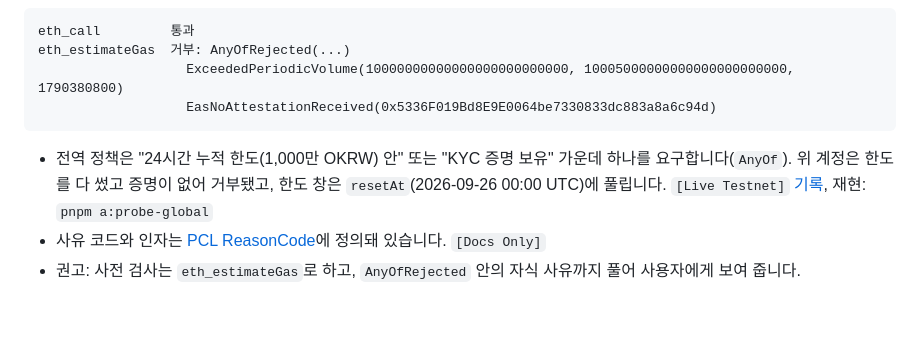
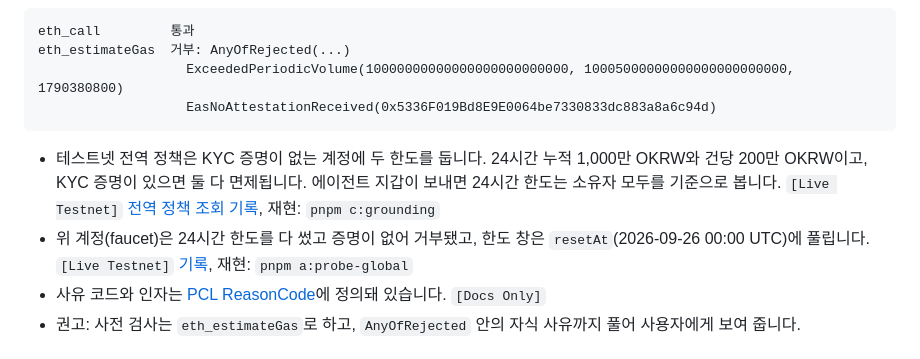
Before and after one commit to kyle-park-io/maroo-integration-lab, a Markdown page: track-a-explain/faq.md, the part around the change. Rendered like a GitHub page; blank space fills up the shorter version.

Commit message:
docs(track-a): state both global policy limits in the FAQ

````diff
--- a/track-a-explain/faq.md
+++ b/track-a-explain/faq.md
@@ -75,7 +75,8 @@ eth_estimateGas  거부: AnyOfRejected(...)
                    EasNoAttestationReceived(0x5336F019Bd8E9E0064be7330833dc883a8a6c94d)
 ```
 
-- 전역 정책은 "24시간 누적 한도(1,000만 OKRW) 안" 또는 "KYC 증명 보유" 가운데 하나를 요구합니다(`AnyOf`). 위 계정은 한도를 다 썼고 증명이 없어 거부됐고, 한도 창은 `resetAt`(2026-09-26 00:00 UTC)에 풀립니다. `[Live Testnet]` [기록](evidence/live/probe-global-policy-20260925T190841Z.json), 재현: `pnpm a:probe-global`
+- 테스트넷 전역 정책은 KYC 증명이 없는 계정에 두 한도를 둡니다. 24시간 누적 1,000만 OKRW와 건당 200만 OKRW이고, KYC 증명이 있으면 둘 다 면제됩니다. 에이전트 지갑이 보내면 24시간 한도는 소유자 모두를 기준으로 봅니다. `[Live Testnet]` [전역 정책 조회 기록](../track-c-activate/evidence/live/grounding-20260925T194211Z.json), 재현: `pnpm c:grounding`
+- 위 계정(faucet)은 24시간 한도를 다 썼고 증명이 없어 거부됐고, 한도 창은 `resetAt`(2026-09-26 00:00 UTC)에 풀립니다. `[Live Testnet]` [기록](evidence/live/probe-global-policy-20260925T190841Z.json), 재현: `pnpm a:probe-global`
 - 사유 코드와 인자는 [PCL ReasonCode](https://docs.maroo.io/concepts/compliance/pcl-reason-codes/)에 정의돼 있습니다. `[Docs Only]`
 - 권고: 사전 검사는 `eth_estimateGas`로 하고, `AnyOfRejected` 안의 자식 사유까지 풀어 사용자에게 보여 줍니다.
 
````
